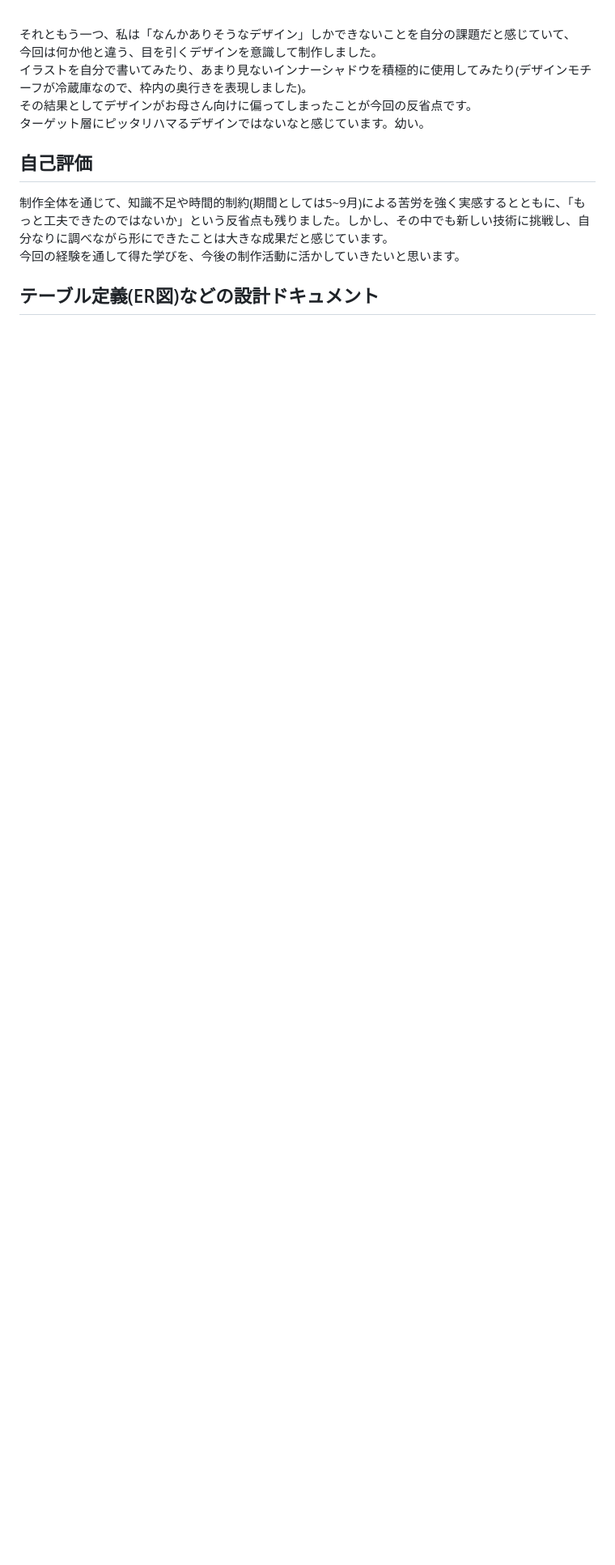
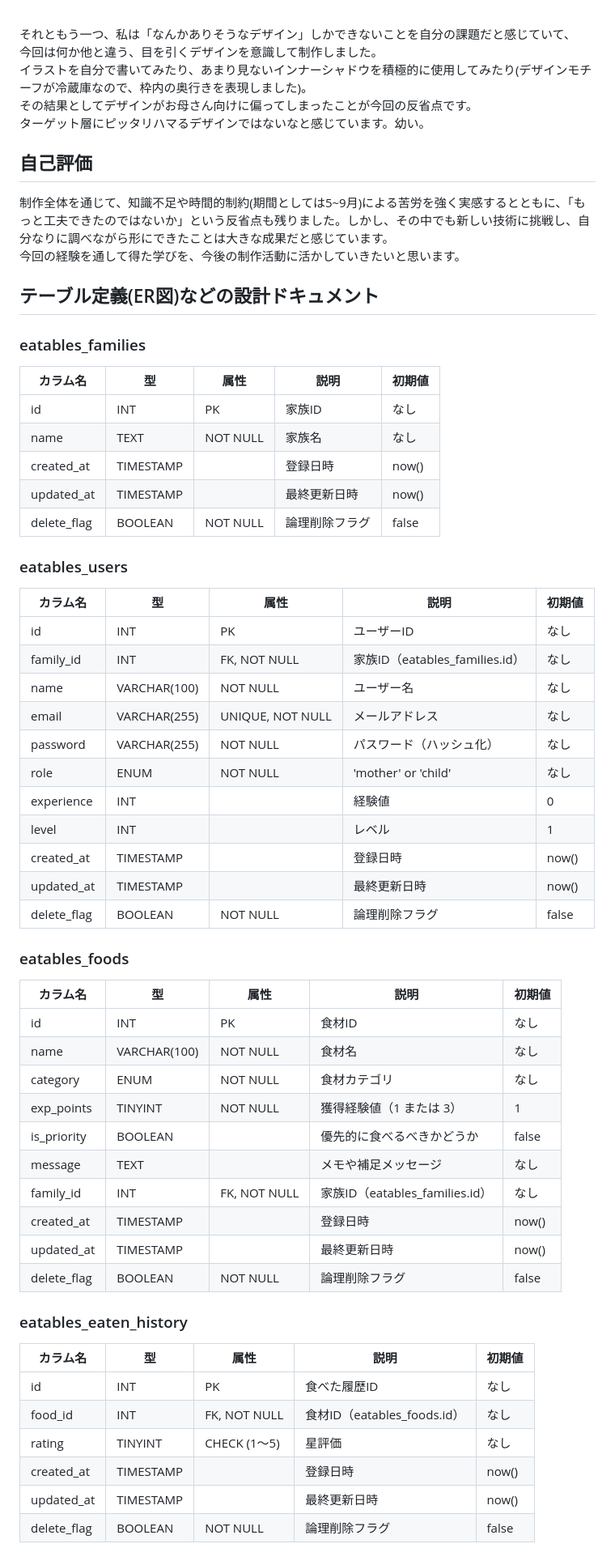
Before and after one commit to okonakona/eatables, a Markdown page: README.md, the part around the change. Shown: that part at 81% size. Rendered like a GitHub page; blank space fills up the shorter version.

Commit message:
fix: テーブル定義情報の追加

```diff
--- a/README.md
+++ b/README.md
@@ -159,3 +159,47 @@ iPhone 12~14　(ウィンドウ幅390)のものが推奨です
 <br>今回の経験を通して得た学びを、今後の制作活動に活かしていきたいと思います。
 
 ## テーブル定義(ER図)などの設計ドキュメント
+### eatables_families
+| カラム名         | 型         | 属性       | 説明      | 初期値   |
+| ------------ | --------- | -------- | ------- | ----- |
+| id           | INT       | PK       | 家族ID    | なし    |
+| name         | TEXT      | NOT NULL | 家族名     | なし    |
+| created\_at  | TIMESTAMP |          | 登録日時    | now() |
+| updated\_at  | TIMESTAMP |          | 最終更新日時  | now() |
+| delete\_flag | BOOLEAN   | NOT NULL | 論理削除フラグ | false |
+### eatables_users
+| カラム名         | 型            | 属性               | 説明                          | 初期値   |
+| ------------ | ------------ | ---------------- | --------------------------- | ----- |
+| id           | INT          | PK               | ユーザーID                      | なし    |
+| family\_id   | INT          | FK, NOT NULL     | 家族ID（eatables\_families.id） | なし    |
+| name         | VARCHAR(100) | NOT NULL         | ユーザー名                       | なし    |
+| email        | VARCHAR(255) | UNIQUE, NOT NULL | メールアドレス                     | なし    |
+| password     | VARCHAR(255) | NOT NULL         | パスワード（ハッシュ化）                | なし    |
+| role         | ENUM         | NOT NULL         | 'mother' or 'child'         | なし    |
+| experience   | INT          |                  | 経験値                         | 0     |
+| level        | INT          |                  | レベル                         | 1     |
+| created\_at  | TIMESTAMP    |                  | 登録日時                        | now() |
+| updated\_at  | TIMESTAMP    |                  | 最終更新日時                      | now() |
+| delete\_flag | BOOLEAN      | NOT NULL         | 論理削除フラグ                     | false |
+### eatables_foods
+| カラム名         | 型            | 属性           | 説明                          | 初期値   |
+| ------------ | ------------ | ------------ | --------------------------- | ----- |
+| id           | INT          | PK           | 食材ID                        | なし    |
+| name         | VARCHAR(100) | NOT NULL     | 食材名                         | なし    |
+| category     | ENUM         | NOT NULL     | 食材カテゴリ                      | なし    |
+| exp\_points  | TINYINT      | NOT NULL     | 獲得経験値（1 または 3）              | 1     |
+| is\_priority | BOOLEAN      |              | 優先的に食べるべきかどうか               | false |
+| message      | TEXT         |              | メモや補足メッセージ                  | なし    |
+| family\_id   | INT          | FK, NOT NULL | 家族ID（eatables\_families.id） | なし    |
+| created\_at  | TIMESTAMP    |              | 登録日時                        | now() |
+| updated\_at  | TIMESTAMP    |              | 最終更新日時                      | now() |
+| delete\_flag | BOOLEAN      | NOT NULL     | 論理削除フラグ                     | false |
+### eatables_eaten_history
+| カラム名         | 型         | 属性           | 説明                       | 初期値   |
+| ------------ | --------- | ------------ | ------------------------ | ----- |
+| id           | INT       | PK           | 食べた履歴ID                  | なし    |
+| food\_id     | INT       | FK, NOT NULL | 食材ID（eatables\_foods.id） | なし    |
+| rating       | TINYINT   | CHECK (1〜5)  | 星評価                      | なし    |
+| created\_at  | TIMESTAMP |              | 登録日時                     | now() |
+| updated\_at  | TIMESTAMP |              | 最終更新日時                   | now() |
+| delete\_flag | BOOLEAN   | NOT NULL     | 論理削除フラグ                  | false |
```
